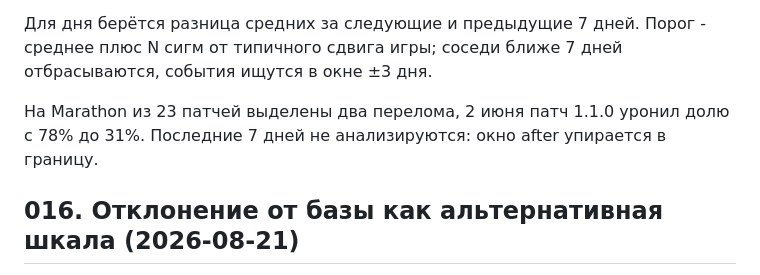
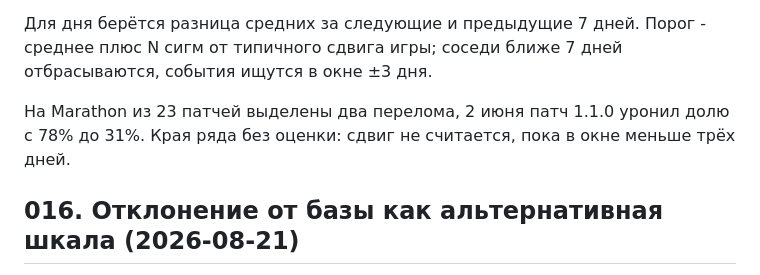
Before and after one commit to lebedev-ay/steam-health, a Markdown page: docs/decisions.md, the part around the change. Rendered like a GitHub page.

Commit message:
docs: запись 015 приведена к поведению детекта
В журнале значилось, что не анализируются последние 7 дней. По коду
день пропускается, когда в окне меньше half_window // 2 = 3 суток:
без оценки остаются 3 дня в начале ряда и 2 в конце.

```diff
--- a/docs/decisions.md
+++ b/docs/decisions.md
@@ -150,7 +150,7 @@ SCD2 ломает связь один-ко-многим, связи через
 ±3 дня.
 
 На Marathon из 23 патчей выделены два перелома, 2 июня патч 1.1.0 уронил долю с 78% до
-31%. Последние 7 дней не анализируются: окно after упирается в границу.
+31%. Края ряда без оценки: сдвиг не считается, пока в окне меньше трёх дней.
 
 ## 016. Отклонение от базы как альтернативная шкала (2026-08-21)
 
```
